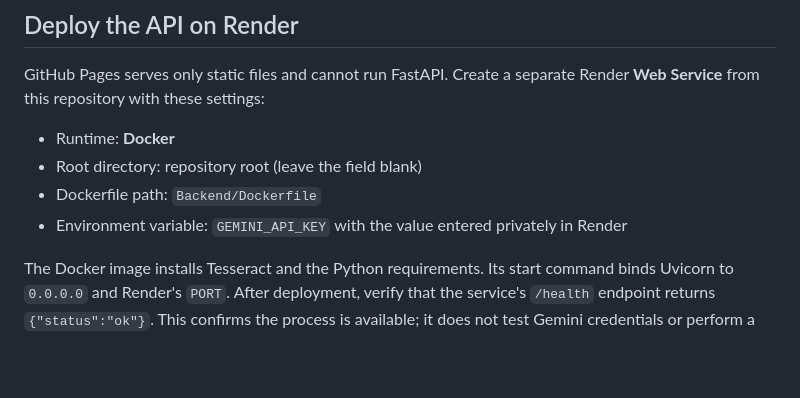
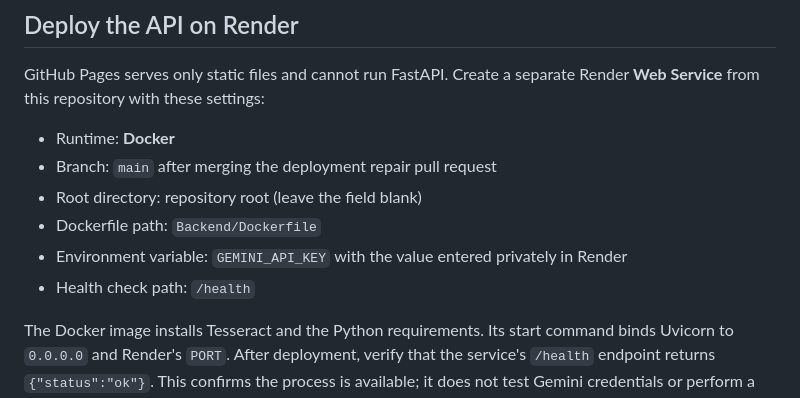
Before and after one commit to SaumyaChaturvedii/jobshield-ai, a Markdown page: README.md, the part around the change. GitHub-like rendering; blank space fills up the shorter version.

Commit message:
Document Render deployment settings

```diff
--- a/README.md
+++ b/README.md
@@ -27,9 +27,11 @@ The API accepts PDF, PNG, and JPEG files up to 10 MB. PDFs are limited to 100 pa
 GitHub Pages serves only static files and cannot run FastAPI. Create a separate Render **Web Service** from this repository with these settings:
 
 - Runtime: **Docker**
+- Branch: `main` after merging the deployment repair pull request
 - Root directory: repository root (leave the field blank)
 - Dockerfile path: `Backend/Dockerfile`
 - Environment variable: `GEMINI_API_KEY` with the value entered privately in Render
+- Health check path: `/health`
 
 The Docker image installs Tesseract and the Python requirements. Its start command binds Uvicorn to `0.0.0.0` and Render's `PORT`. After deployment, verify that the service's `/health` endpoint returns `{"status":"ok"}`. This confirms the process is available; it does not test Gemini credentials or perform a scan.
 
```
